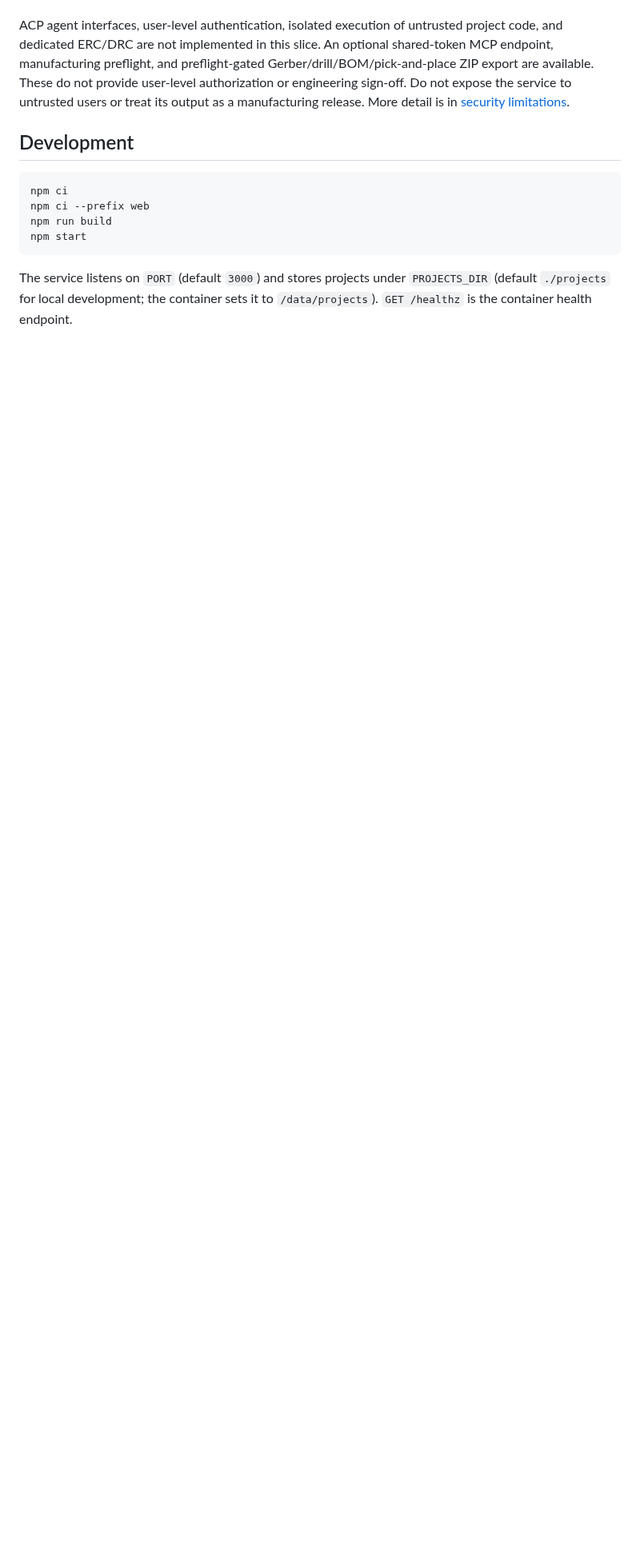
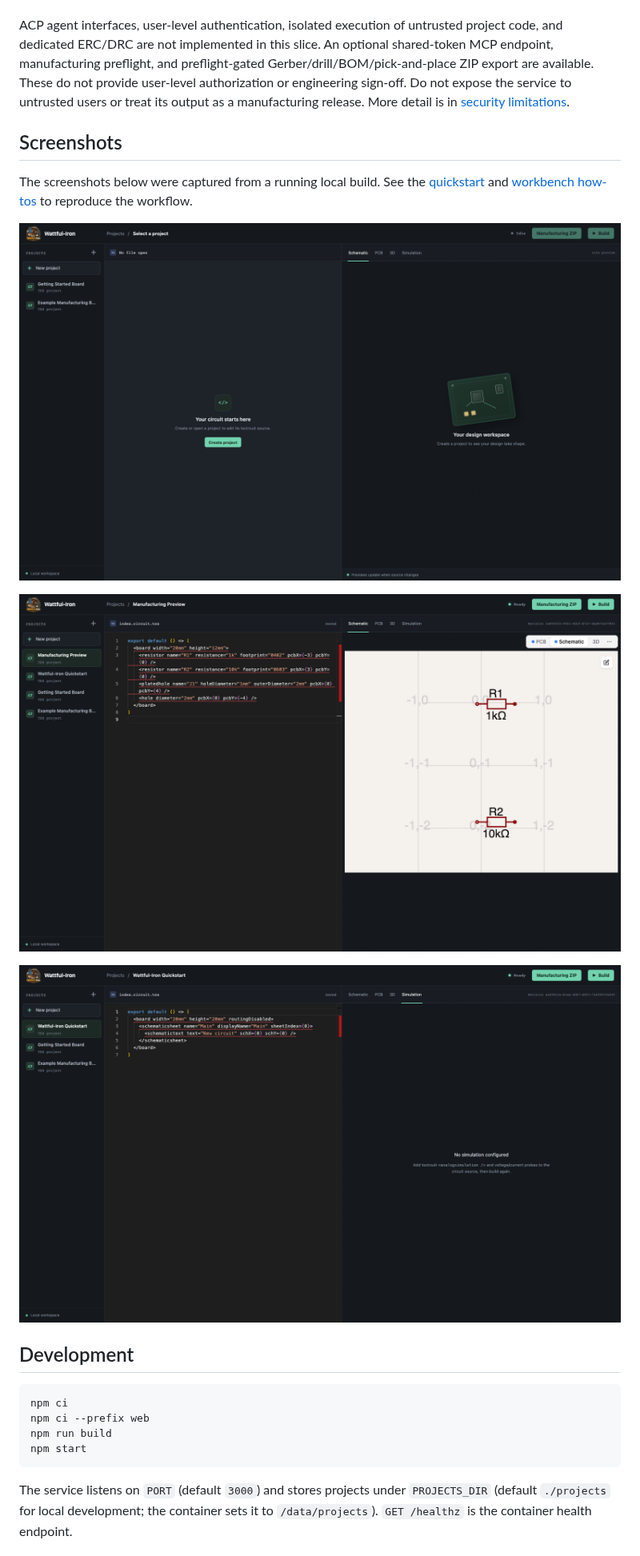
Before and after one commit to constructorfleet/Wattful-Iron, a Markdown page: README.md, the part around one of its changes. Shown at 80% size. GitHub-like rendering; pictures changed too: docs/images/workbench-home.png (added), docs/images/workbench-schematic.png (added), docs/images/workbench-simulation.png (added); blank space fills up the shorter version.

Commit message:
docs: add workbench screenshots and how-to guides

````diff
--- a/README.md
+++ b/README.md
@@ -51,6 +51,18 @@ the service to untrusted users or treat its output as a manufacturing release.
 More detail is in
 [security limitations](docs/security.md).
 
+## Screenshots
+
+The screenshots below were captured from a running local build. See the
+[quickstart](docs/quickstart.md) and [workbench how-tos](docs/workbench-howtos.md)
+to reproduce the workflow.
+
+![Wattful-Iron workbench with no project selected](docs/images/workbench-home.png)
+
+![A tscircuit source file beside its generated schematic preview](docs/images/workbench-schematic.png)
+
+![The workbench simulation tab when a project has no simulation configured](docs/images/workbench-simulation.png)
+
 ## Development
 
 ```sh
````
Also changed, not shown: other parts of README.md (+2 -0 lines), docs/quickstart.md (added, +67 -0 lines), docs/workbench-howtos.md (added, +93 -0 lines), docs/images/workbench-3d.png (added), docs/images/workbench-pcb.png (added), 1 other file.
